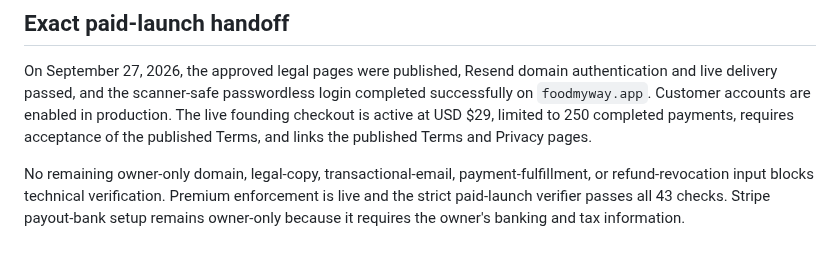
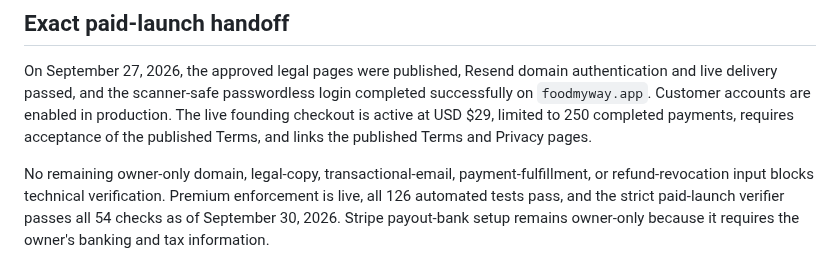
Before and after one commit to smarmytank-ui/Pickyeater, a Markdown page: OWNER_LAUNCH_ACTIONS.md, the part around the change. GitHub-like rendering.

Commit message:
Record current launch verification results

```diff
--- a/OWNER_LAUNCH_ACTIONS.md
+++ b/OWNER_LAUNCH_ACTIONS.md
@@ -50,4 +50,4 @@ You do **not** need to create D1 databases, bindings, API secrets, DNS records,
 
 On September 27, 2026, the approved legal pages were published, Resend domain authentication and live delivery passed, and the scanner-safe passwordless login completed successfully on `foodmyway.app`. Customer accounts are enabled in production. The live founding checkout is active at USD $29, limited to 250 completed payments, requires acceptance of the published Terms, and links the published Terms and Privacy pages.
 
-No remaining owner-only domain, legal-copy, transactional-email, payment-fulfillment, or refund-revocation input blocks technical verification. Premium enforcement is live and the strict paid-launch verifier passes all 43 checks. Stripe payout-bank setup remains owner-only because it requires the owner's banking and tax information.
+No remaining owner-only domain, legal-copy, transactional-email, payment-fulfillment, or refund-revocation input blocks technical verification. Premium enforcement is live, all 126 automated tests pass, and the strict paid-launch verifier passes all 54 checks as of September 30, 2026. Stripe payout-bank setup remains owner-only because it requires the owner's banking and tax information.
```
Also changed, not shown: GO_TO_MARKET.md (+1 -1 lines), LAUNCH_CHECKLIST.md (+1 -1 lines).
